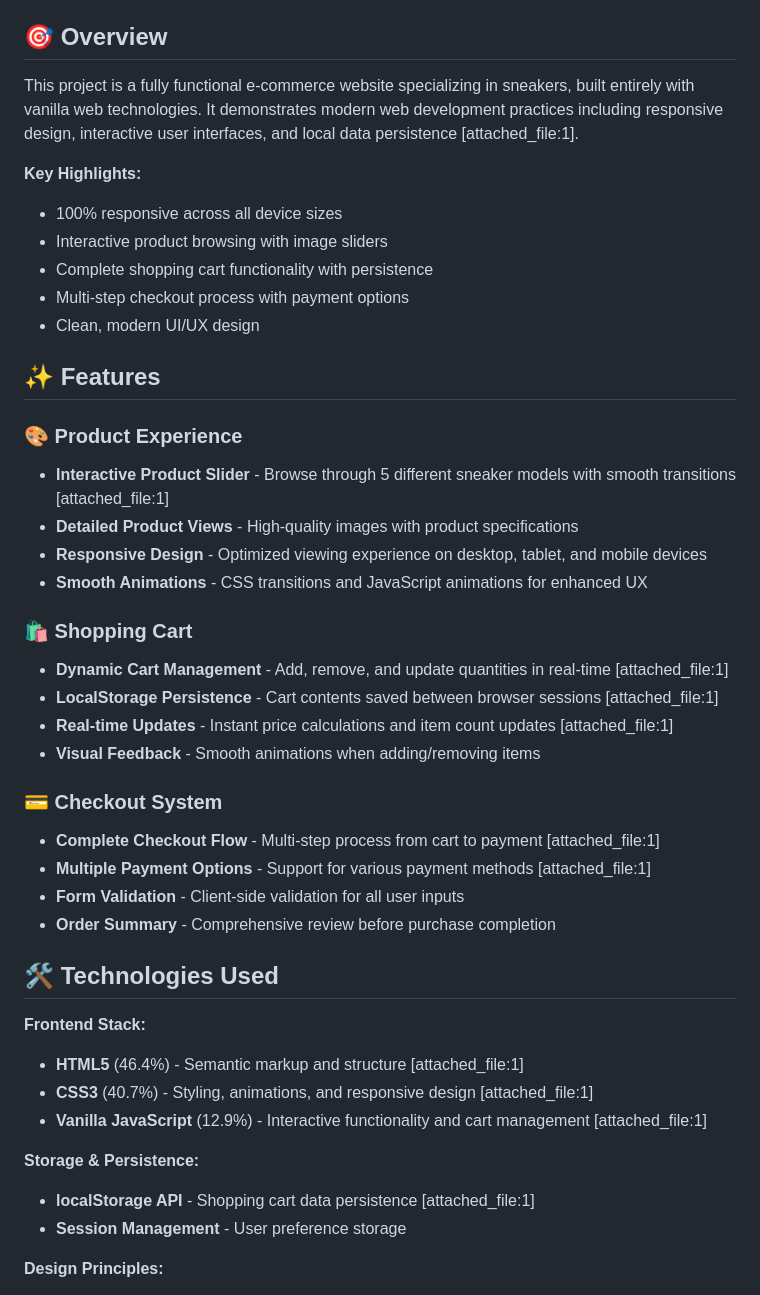
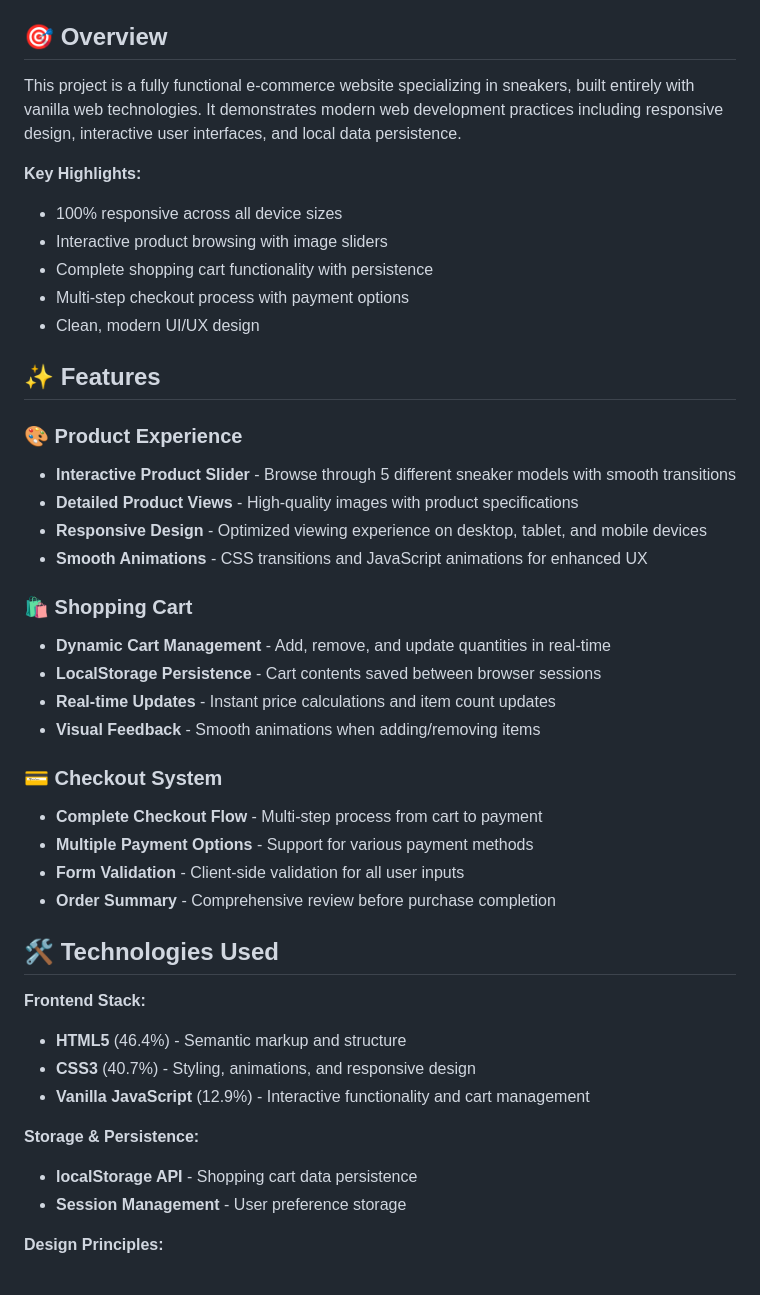
Before and after one commit to Shreya-Upadhya/shoe-ecommerce, a Markdown page: README.md, the part around the change. GitHub-like rendering.

```diff
--- a/README.md
+++ b/README.md
@@ -9,7 +9,7 @@ A modern, responsive e-commerce website for sneakers built with vanilla HTML5, C
 
 ## 🎯 Overview
 
-This project is a fully functional e-commerce website specializing in sneakers, built entirely with vanilla web technologies. It demonstrates modern web development practices including responsive design, interactive user interfaces, and local data persistence [attached_file:1].
+This project is a fully functional e-commerce website specializing in sneakers, built entirely with vanilla web technologies. It demonstrates modern web development practices including responsive design, interactive user interfaces, and local data persistence.
 
 **Key Highlights:**
 - 100% responsive across all device sizes
@@ -21,32 +21,32 @@ This project is a fully functional e-commerce website specializing in sneakers,
 ## ✨ Features
 
 ### 🎨 Product Experience
-- **Interactive Product Slider** - Browse through 5 different sneaker models with smooth transitions [attached_file:1]
+- **Interactive Product Slider** - Browse through 5 different sneaker models with smooth transitions
 - **Detailed Product Views** - High-quality images with product specifications
 - **Responsive Design** - Optimized viewing experience on desktop, tablet, and mobile devices
 - **Smooth Animations** - CSS transitions and JavaScript animations for enhanced UX
 
 ### 🛍️ Shopping Cart
-- **Dynamic Cart Management** - Add, remove, and update quantities in real-time [attached_file:1]
-- **LocalStorage Persistence** - Cart contents saved between browser sessions [attached_file:1]
-- **Real-time Updates** - Instant price calculations and item count updates [attached_file:1]
+- **Dynamic Cart Management** - Add, remove, and update quantities in real-time
+- **LocalStorage Persistence** - Cart contents saved between browser sessions
+- **Real-time Updates** - Instant price calculations and item count updates
 - **Visual Feedback** - Smooth animations when adding/removing items
 
 ### 💳 Checkout System
-- **Complete Checkout Flow** - Multi-step process from cart to payment [attached_file:1]
-- **Multiple Payment Options** - Support for various payment methods [attached_file:1]
+- **Complete Checkout Flow** - Multi-step process from cart to payment
+- **Multiple Payment Options** - Support for various payment methods
 - **Form Validation** - Client-side validation for all user inputs
 - **Order Summary** - Comprehensive review before purchase completion
 
 ## 🛠️ Technologies Used
 
 **Frontend Stack:**
-- **HTML5** (46.4%) - Semantic markup and structure [attached_file:1]
-- **CSS3** (40.7%) - Styling, animations, and responsive design [attached_file:1]
-- **Vanilla JavaScript** (12.9%) - Interactive functionality and cart management [attached_file:1]
+- **HTML5** (46.4%) - Semantic markup and structure
+- **CSS3** (40.7%) - Styling, animations, and responsive design
+- **Vanilla JavaScript** (12.9%) - Interactive functionality and cart management
 
 **Storage & Persistence:**
-- **localStorage API** - Shopping cart data persistence [attached_file:1]
+- **localStorage API** - Shopping cart data persistence
 - **Session Management** - User preference storage
 
 **Design Principles:**
```
